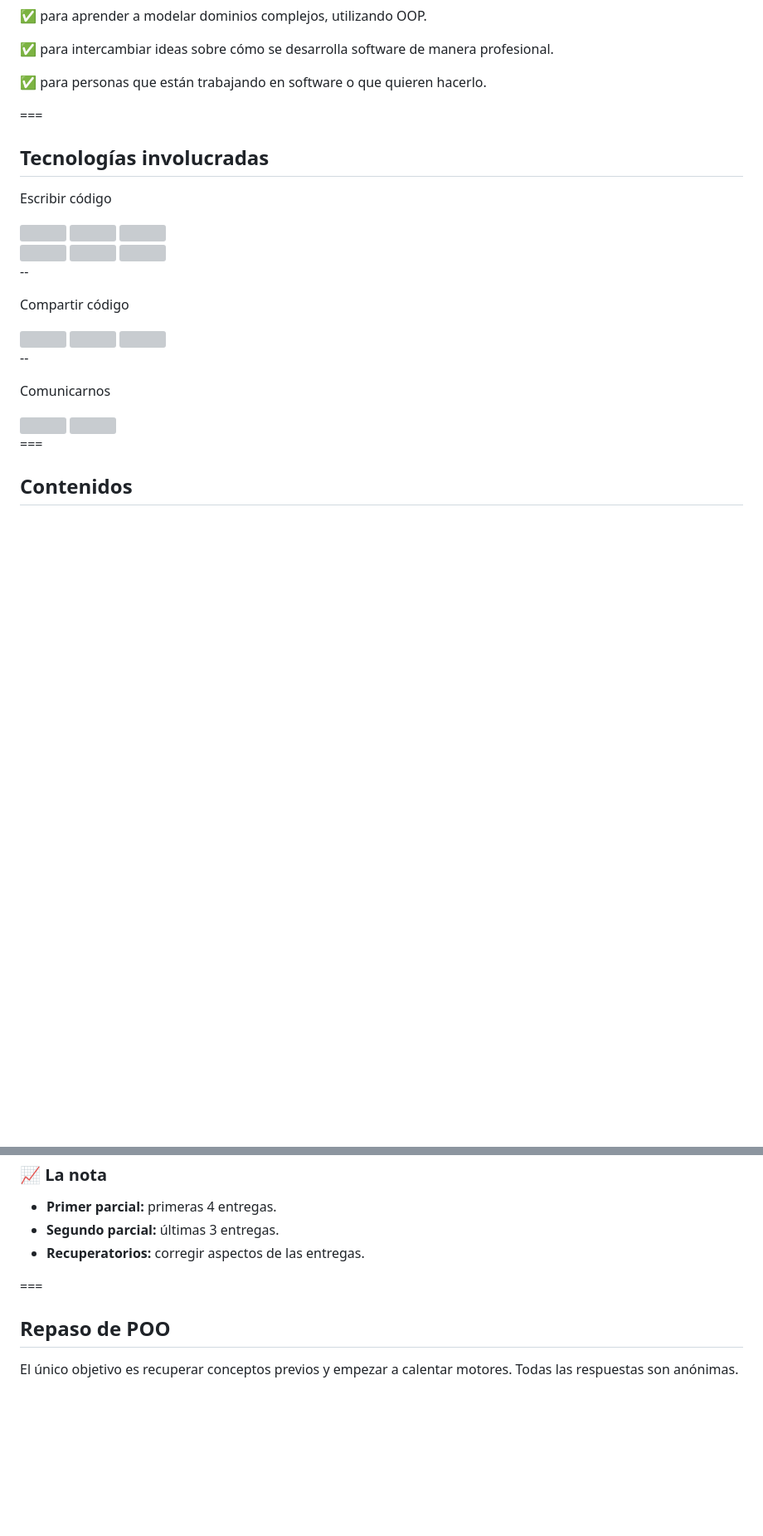
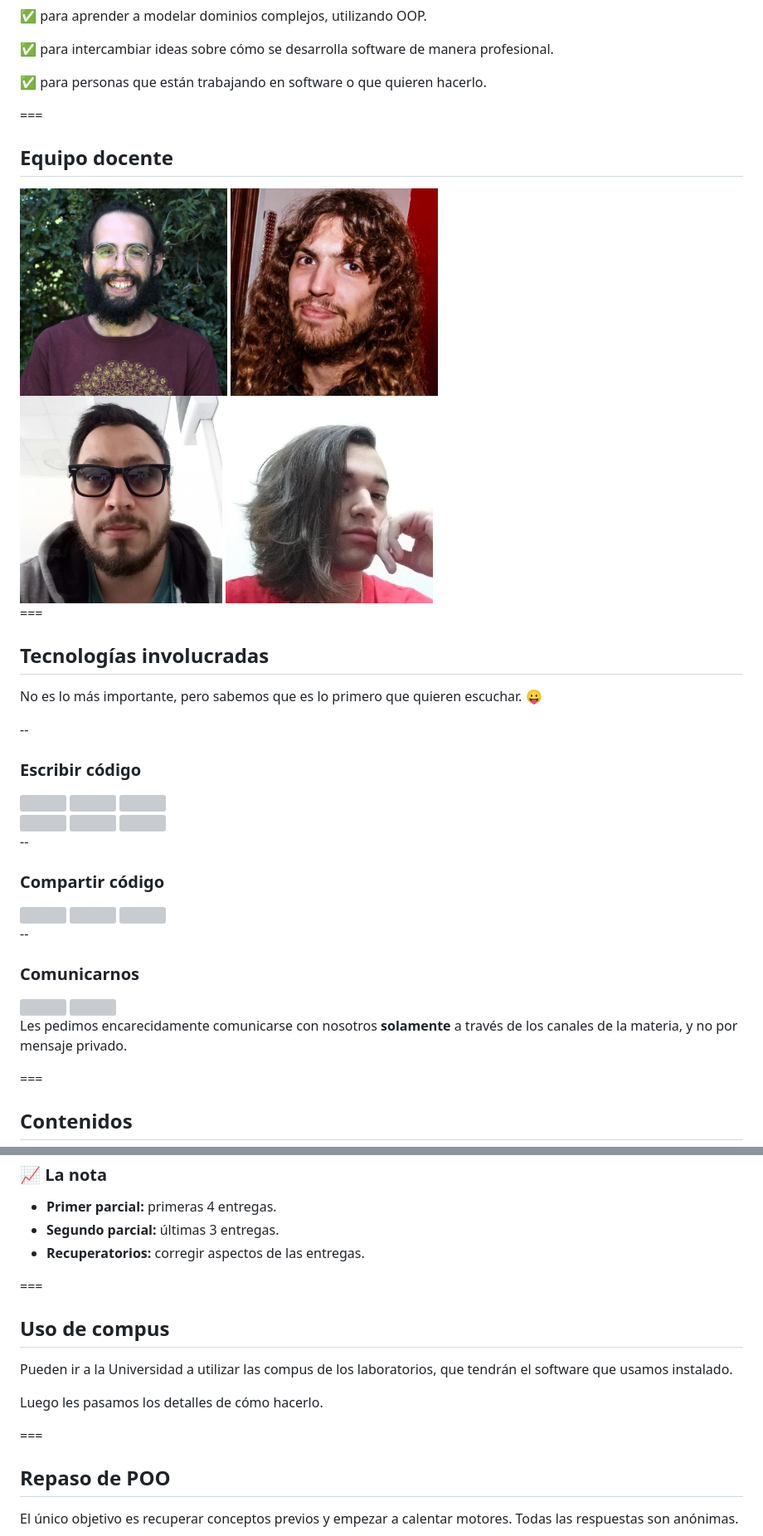
Before and after one commit to obj2-unahur/encuentros-sincronicos, a Markdown page: public/clase1.md, 2 parts joined by grey strips. Shown at 83% size. Drawn GitHub-style; pictures changed too: public/img/profes/Federico Aloi.jpg (added), public/img/profes/Marcelo Torres.jpg (added), public/img/profes/Matías Angeli.jpg (added); blank space fills up the shorter version; grey boxes are pictures that could not be loaded.

Commit message:
C1 - Ajustes

```diff
--- a/public/clase1.md
+++ b/public/clase1.md
@@ -31,9 +31,25 @@
 
 ===
 
+## Equipo docente
+
+<img src="img/profes/Federico%20Aloi.jpg" height="250px">
+<img src="img/profes/Rodrigo%20Alfonso.jpg" height="250px">
+
+<br>
+
+<img src="img/profes/Marcelo%20Torres.jpg" height="250px">
+<img src="img/profes/Matías%20Angeli.jpg" height="250px">
+
+===
+
 ## Tecnologías involucradas
 
-Escribir código
+No es lo más importante, pero sabemos que es lo primero que quieren escuchar. 😛
+
+--
+
+### Escribir código
 
 <img src="/img/clases/kotlin-logo.png">
 <img src="/img/clases/kotest-logo.png">
@@ -47,7 +63,7 @@ Escribir código
 
 --
 
-Compartir código
+### Compartir código
 
 <img src="/img/clases/git-logo.png">
 <img src="/img/clases/github-logo.png">
@@ -55,10 +71,12 @@ Compartir código
 
 --
 
-Comunicarnos
+### Comunicarnos
 
 <img src="/img/clases/discord-logo.png">
 <img src="/img/clases/jitsi-logo.png">
+
+Les pedimos encarecidamente comunicarse con nosotros **solamente** a través de los canales de la materia, y no por mensaje privado.
 
 
 ===
@@ -177,6 +195,14 @@ Tendremos 7 entregas obligatorias, de cuya aprobación dependerá la calificaci
 
 ===
 
+## Uso de compus
+
+Pueden ir a la Universidad a utilizar las compus de los laboratorios, que tendrán el software que usamos instalado.
+
+Luego les pasamos los detalles de cómo hacerlo.
+
+===
+
 ## Repaso de POO
 
 El único objetivo es recuperar conceptos previos y empezar a calentar motores. Todas las respuestas son anónimas.
```
Also changed, not shown: public/img/profes/Pablo Gerez.jpg (added).
